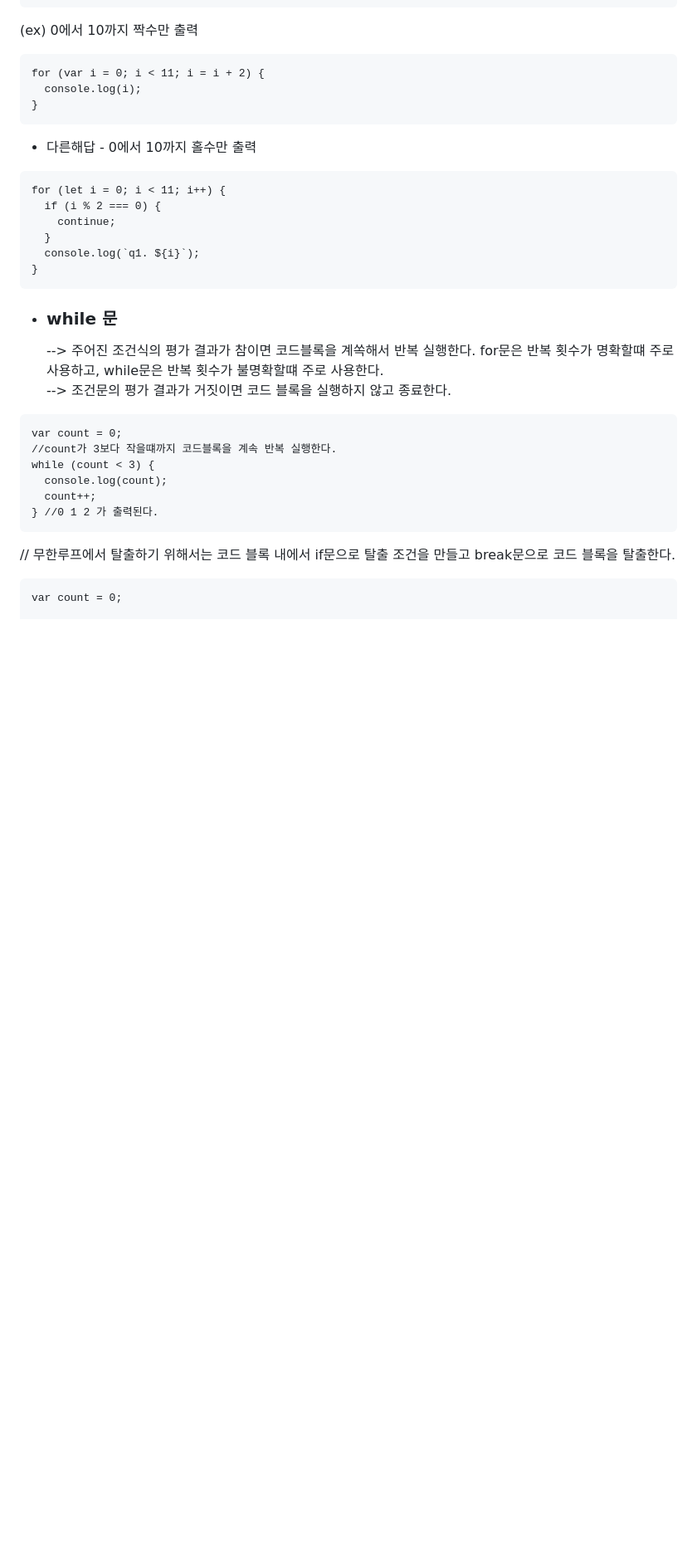
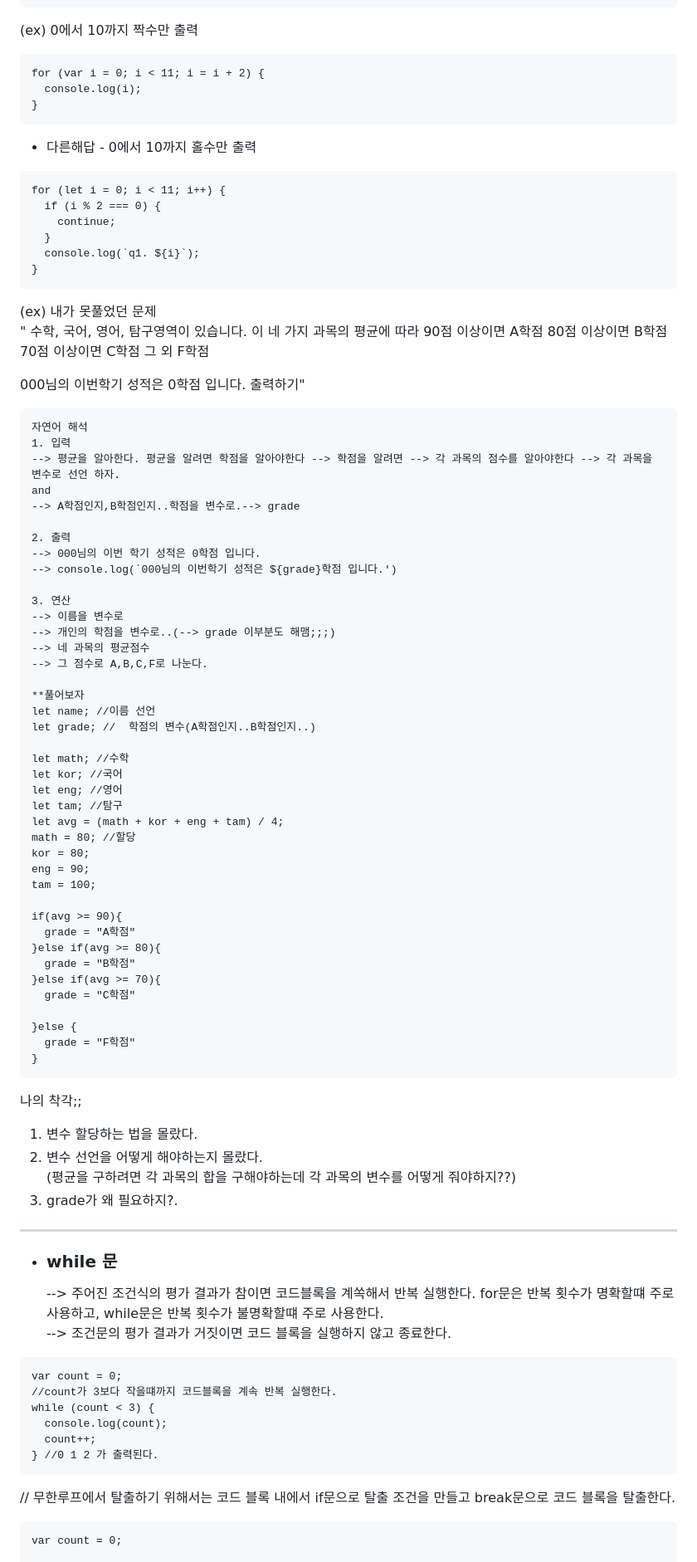
Before and after one commit to heejunggg/DeepDive, a Markdown page: [08]제어문.md, the part around the change printed below. Shown: that part at 83% size. Drawn GitHub-style; blank space fills up the shorter version.

Commit message:
8강 추가 if문

````diff
--- a/[08]제어문.md
+++ b/[08]제어문.md
@@ -247,6 +276,69 @@ for (let i = 0; i < 11; i++) {
   console.log(`q1. ${i}`);
 }
 ```
+
+(ex) 내가 못풀었던 문제<br>
+"
+수학, 국어, 영어, 탐구영역이 있습니다.
+이 네 가지 과목의 평균에 따라
+90점 이상이면 A학점
+80점 이상이면 B학점
+70점 이상이면 C학점
+그 외 F학점
+
+000님의 이번학기 성적은 0학점 입니다. 출력하기"
+
+```
+자연어 해석
+1. 입력
+--> 평균을 알아한다. 평균을 알려면 학점을 알아야한다 --> 학점을 알려면 --> 각 과목의 점수를 알아야한다 --> 각 과목을 변수로 선언 하자.
+and
+--> A학점인지,B학점인지..학점을 변수로.--> grade
+
+2. 출력
+--> 000님의 이번 학기 성적은 0학점 입니다.
+--> console.log(`000님의 이번학기 성적은 ${grade}학점 입니다.')
+
+3. 연산
+--> 이름을 변수로
+--> 개인의 학점을 변수로..(--> grade 이부분도 해맴;;;)
+--> 네 과목의 평균점수
+--> 그 점수로 A,B,C,F로 나눈다.
+
+**풀어보자
+let name; //이름 선언
+let grade; //  학점의 변수(A학점인지..B학점인지..)
+
+let math; //수학
+let kor; //국어
+let eng; //영어
+let tam; //탐구
+let avg = (math + kor + eng + tam) / 4;
+math = 80; //할당
+kor = 80;
+eng = 90;
+tam = 100;
+
+if(avg >= 90){
+  grade = "A학점"
+}else if(avg >= 80){
+  grade = "B학점"
+}else if(avg >= 70){
+  grade = "C학점"
+
+}else {
+  grade = "F학점"
+}
+```
+
+나의 착각;;
+
+1. 변수 할당하는 법을 몰랐다.
+2. 변수 선언을 어떻게 해야하는지 몰랐다.<br>
+   (평균을 구하려면 각 과목의 합을 구해야하는데 각 과목의 변수를 어떻게 줘야하지??)
+3. grade가 왜 필요하지?.<br>
+
+---
 
 - ### while 문 <br>
   --> 주어진 조건식의 평가 결과가 참이면 코드블록을 계쏙해서 반복 실행한다. for문은 반복 횟수가 명확할떄 주로 사용하고, while문은 반복 횟수가 불명확할떄 주로 사용한다.<br>
````
Also changed, not shown: other parts of [08]제어문.md (+30 -1 lines).
